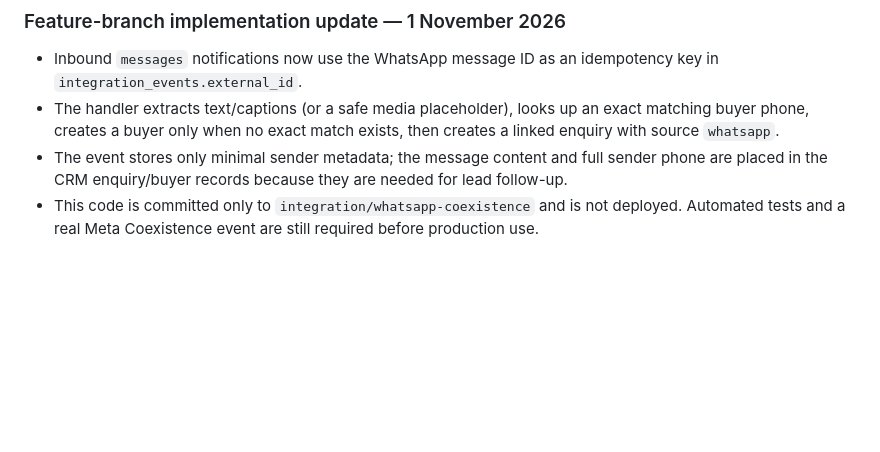
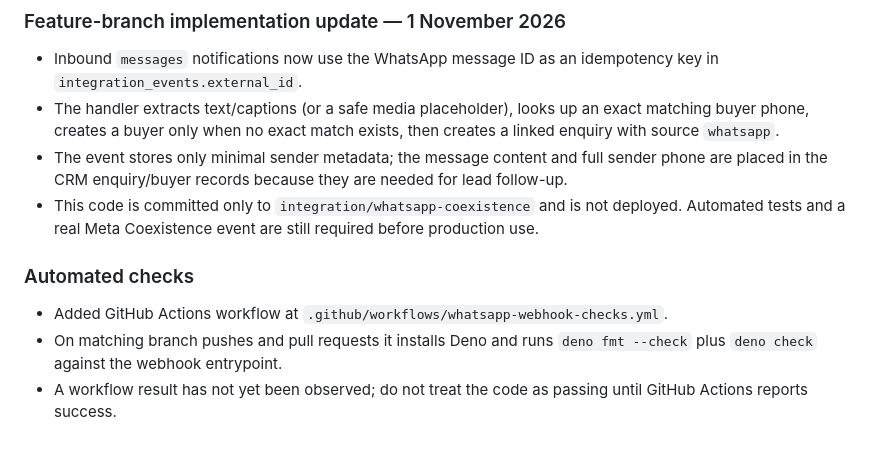
Before and after one commit to rajeshpropertys9-netizen/RJ-Properties-, a Markdown page: META_WHATSAPP_COEXISTENCE_SETUP.md, the part around the change. GitHub-like rendering; blank space fills up the shorter version.

Commit message:
Document automated webhook CI checks

```diff
--- a/META_WHATSAPP_COEXISTENCE_SETUP.md
+++ b/META_WHATSAPP_COEXISTENCE_SETUP.md
@@ -83,3 +83,9 @@ The existing RJ Properties number must remain connected to the WhatsApp Business
 - The handler extracts text/captions (or a safe media placeholder), looks up an exact matching buyer phone, creates a buyer only when no exact match exists, then creates a linked enquiry with source `whatsapp`.
 - The event stores only minimal sender metadata; the message content and full sender phone are placed in the CRM enquiry/buyer records because they are needed for lead follow-up.
 - This code is committed only to `integration/whatsapp-coexistence` and is not deployed. Automated tests and a real Meta Coexistence event are still required before production use.
+
+
+### Automated checks
+- Added GitHub Actions workflow at `.github/workflows/whatsapp-webhook-checks.yml`.
+- On matching branch pushes and pull requests it installs Deno and runs `deno fmt --check` plus `deno check` against the webhook entrypoint.
+- A workflow result has not yet been observed; do not treat the code as passing until GitHub Actions reports success.
```
